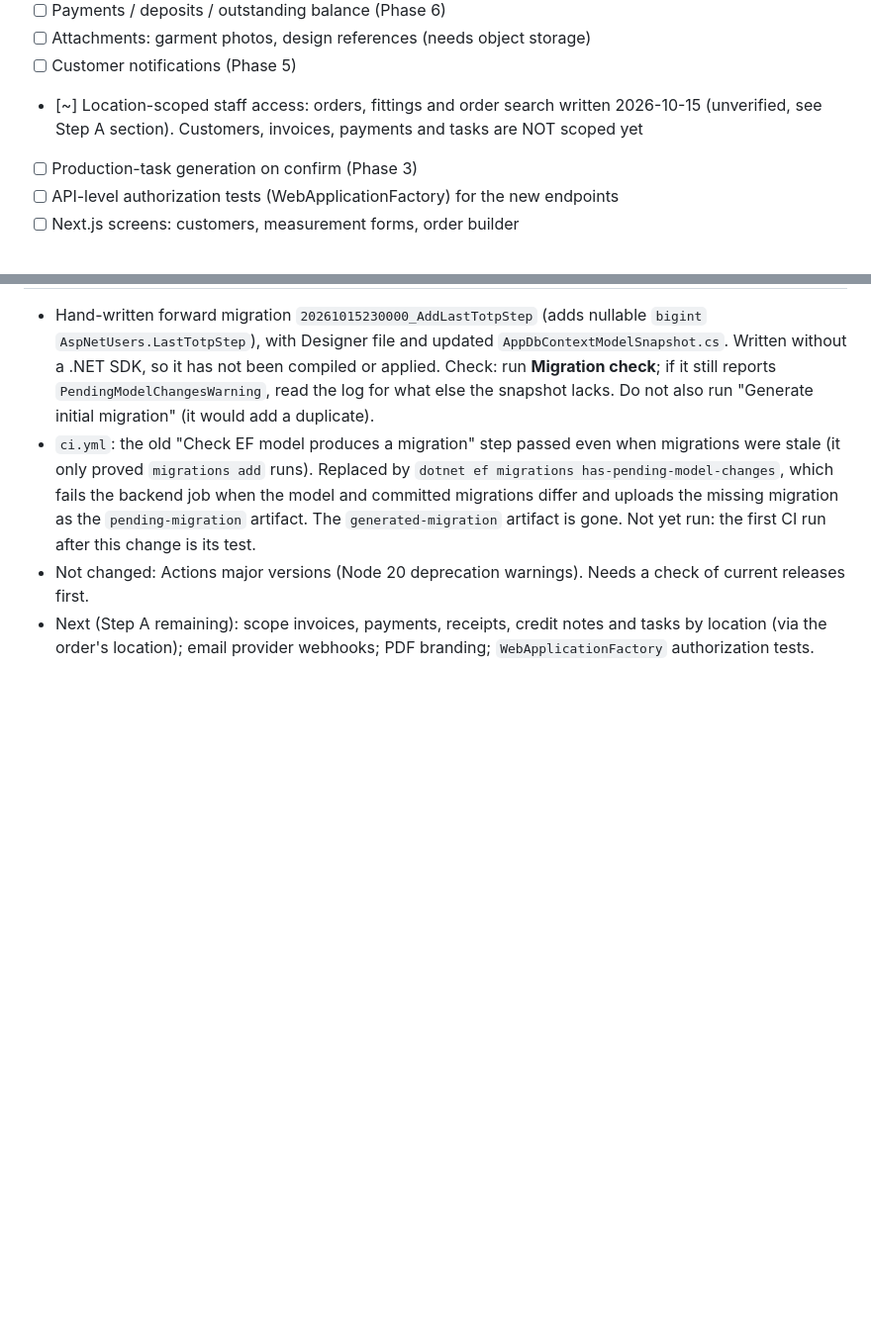
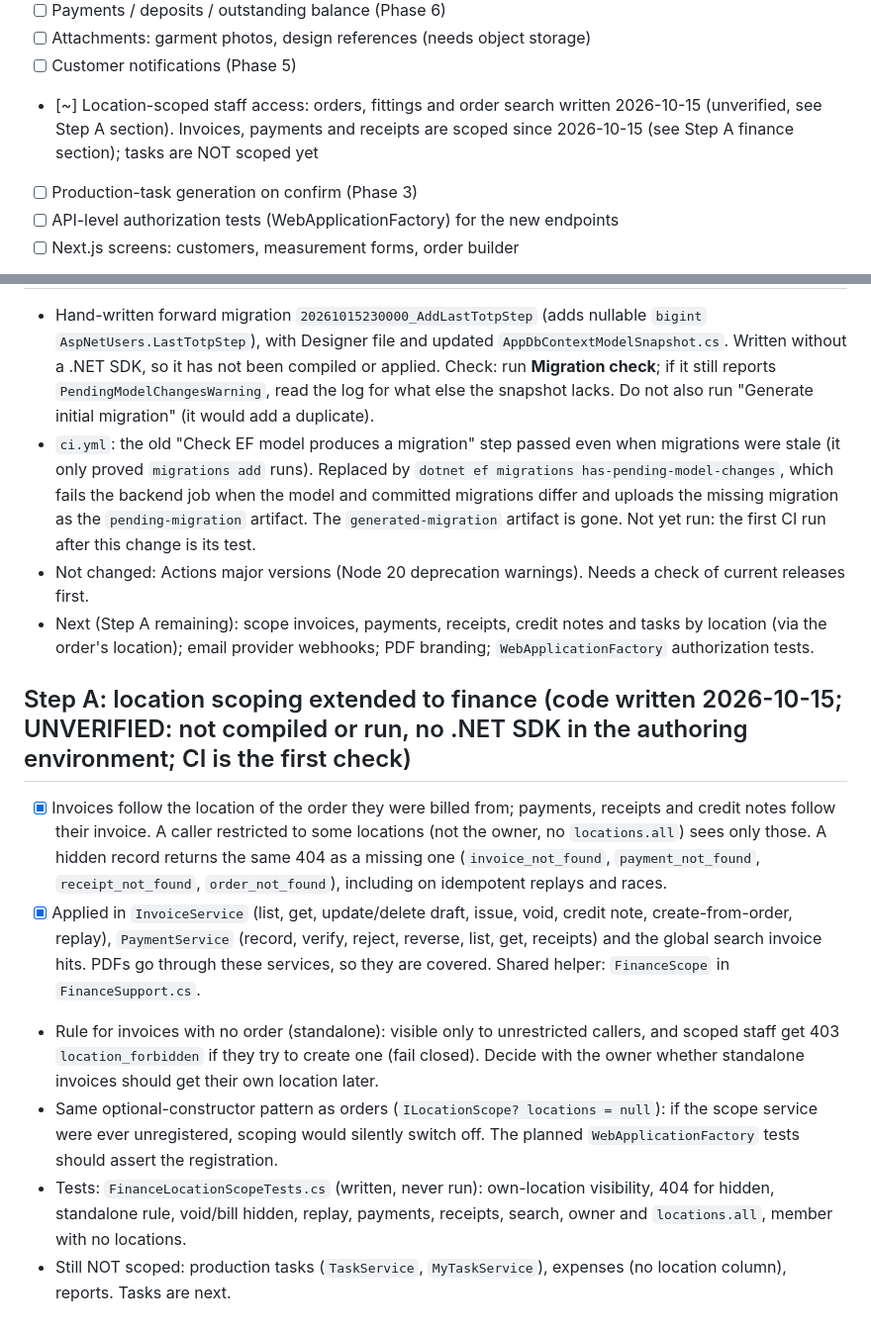
Before and after one commit to rexxwurld/Avzar, a Markdown page: PROGRESS.md, 2 parts joined by grey strips. Shown at 99% size. Rendered like a GitHub page; blank space fills up the shorter version.

```diff
--- a/PROGRESS.md
+++ b/PROGRESS.md
@@ -40,7 +40,7 @@ Legend: [x] written  |  [ ] not started  |  "unverified" = written but never com
 - [ ] Payments / deposits / outstanding balance (Phase 6)
 - [ ] Attachments: garment photos, design references (needs object storage)
 - [ ] Customer notifications (Phase 5)
-- [~] Location-scoped staff access: orders, fittings and order search written 2026-10-15 (unverified, see Step A section). Customers, invoices, payments and tasks are NOT scoped yet
+- [~] Location-scoped staff access: orders, fittings and order search written 2026-10-15 (unverified, see Step A section). Invoices, payments and receipts are scoped since 2026-10-15 (see Step A finance section); tasks are NOT scoped yet
 - [ ] Production-task generation on confirm (Phase 3)
 - [ ] API-level authorization tests (WebApplicationFactory) for the new endpoints
 - [ ] Next.js screens: customers, measurement forms, order builder
@@ -269,3 +269,12 @@ Environment: no .NET SDK, Docker, `.git` or npm network access, so **no build, t
 - `ci.yml`: the old "Check EF model produces a migration" step passed even when migrations were stale (it only proved `migrations add` runs). Replaced by `dotnet ef migrations has-pending-model-changes`, which fails the backend job when the model and committed migrations differ and uploads the missing migration as the `pending-migration` artifact. The `generated-migration` artifact is gone. Not yet run: the first CI run after this change is its test.
 - Not changed: Actions major versions (Node 20 deprecation warnings). Needs a check of current releases first.
 - Next (Step A remaining): scope invoices, payments, receipts, credit notes and tasks by location (via the order's location); email provider webhooks; PDF branding; `WebApplicationFactory` authorization tests.
+
+
+## Step A: location scoping extended to finance (code written 2026-10-15; UNVERIFIED: not compiled or run, no .NET SDK in the authoring environment; CI is the first check)
+- [x] Invoices follow the location of the order they were billed from; payments, receipts and credit notes follow their invoice. A caller restricted to some locations (not the owner, no `locations.all`) sees only those. A hidden record returns the same 404 as a missing one (`invoice_not_found`, `payment_not_found`, `receipt_not_found`, `order_not_found`), including on idempotent replays and races.
+- [x] Applied in `InvoiceService` (list, get, update/delete draft, issue, void, credit note, create-from-order, replay), `PaymentService` (record, verify, reject, reverse, list, get, receipts) and the global search invoice hits. PDFs go through these services, so they are covered. Shared helper: `FinanceScope` in `FinanceSupport.cs`.
+- Rule for invoices with no order (standalone): visible only to unrestricted callers, and scoped staff get 403 `location_forbidden` if they try to create one (fail closed). Decide with the owner whether standalone invoices should get their own location later.
+- Same optional-constructor pattern as orders (`ILocationScope? locations = null`): if the scope service were ever unregistered, scoping would silently switch off. The planned `WebApplicationFactory` tests should assert the registration.
+- Tests: `FinanceLocationScopeTests.cs` (written, never run): own-location visibility, 404 for hidden, standalone rule, void/bill hidden, replay, payments, receipts, search, owner and `locations.all`, member with no locations.
+- Still NOT scoped: production tasks (`TaskService`, `MyTaskService`), expenses (no location column), reports. Tasks are next.
```
